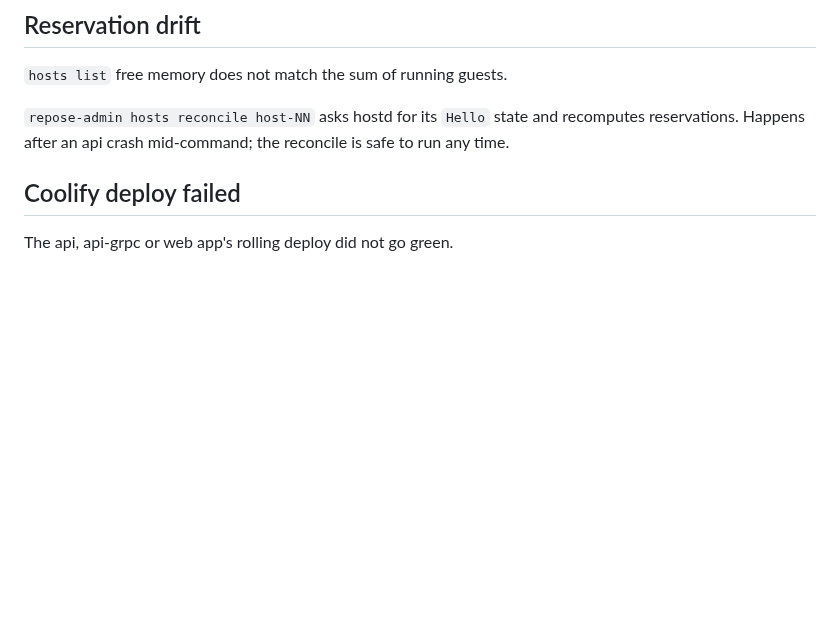
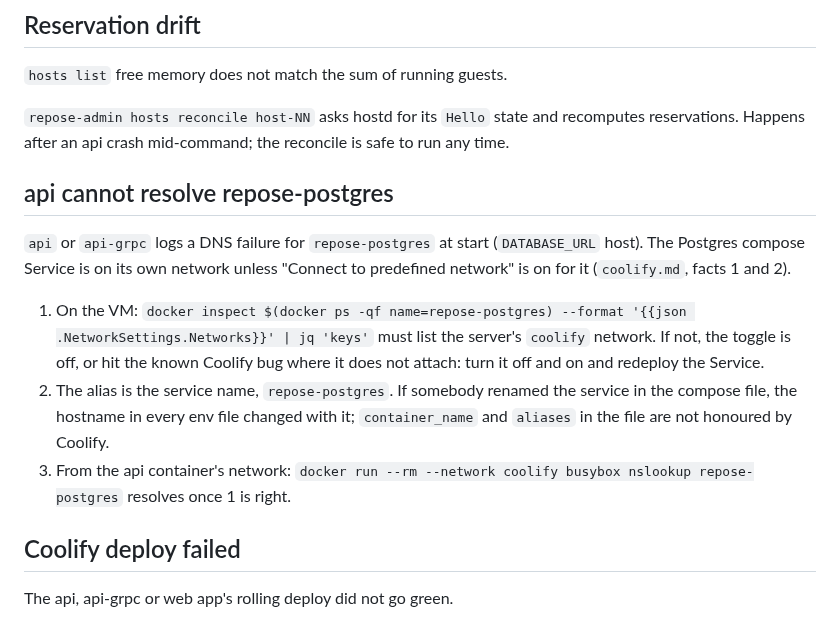
Before and after one commit to Heracraft/factory, a Markdown page: docs/ops/RUNBOOK.md, the part around the change. Drawn GitHub-style; blank space fills up the shorter version.

```diff
--- a/docs/ops/RUNBOOK.md
+++ b/docs/ops/RUNBOOK.md
@@ -660,6 +660,25 @@ directory` for store paths, or guestd sends `Warning{store_path_missing}`.
 `repose-admin hosts reconcile host-NN` asks hostd for its `Hello` state
 and recomputes reservations. Happens after an api crash mid-command; the
 reconcile is safe to run any time.
+
+## api cannot resolve repose-postgres
+
+`api` or `api-grpc` logs a DNS failure for `repose-postgres` at start
+(`DATABASE_URL` host). The Postgres compose Service is on its own network
+unless "Connect to predefined network" is on for it (`coolify.md`, facts
+1 and 2).
+
+1. On the VM: `docker inspect $(docker ps -qf name=repose-postgres) --format
+   '{{json .NetworkSettings.Networks}}' | jq 'keys'` must list the
+   server's `coolify` network. If not, the toggle is off, or hit the known
+   Coolify bug where it does not attach: turn it off and on and redeploy
+   the Service.
+2. The alias is the service name, `repose-postgres`. If somebody renamed
+   the service in the compose file, the hostname in every env file
+   changed with it; `container_name` and `aliases` in the file are not
+   honoured by Coolify.
+3. From the api container's network: `docker run --rm --network coolify
+   busybox nslookup repose-postgres` resolves once 1 is right.
 
 ## Coolify deploy failed
 
```
Also changed, not shown: docs/ops/coolify.md (+51 -0 lines).
